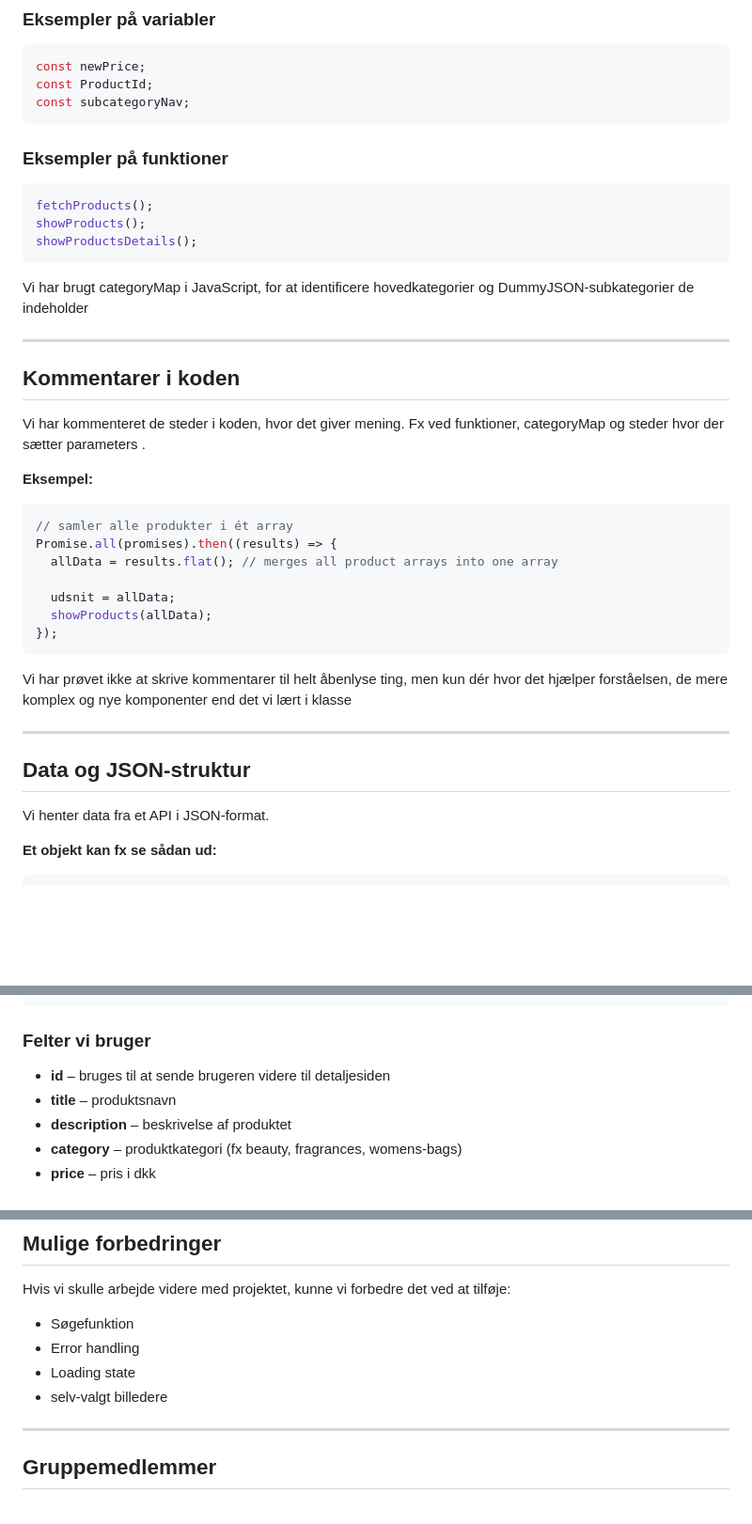
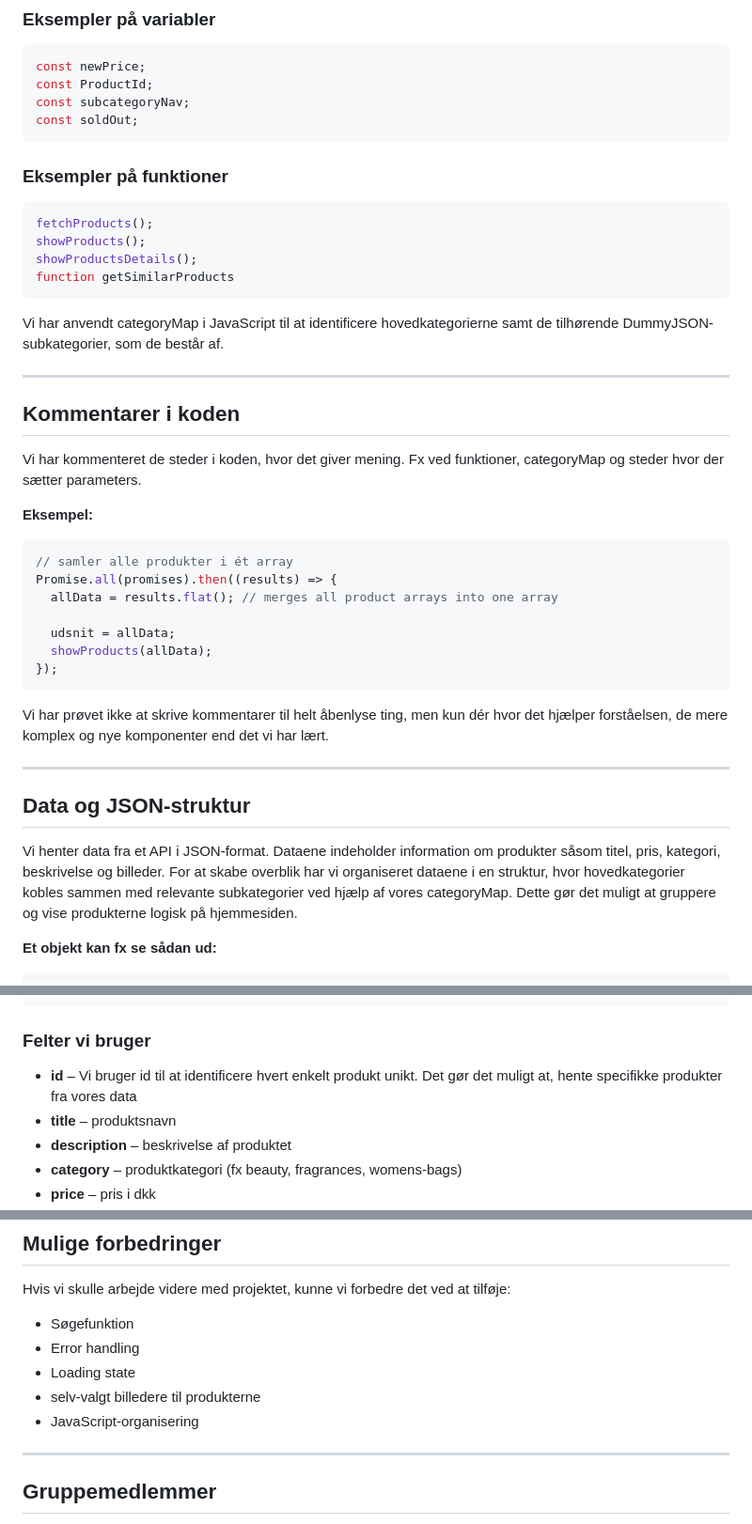
Before and after one commit to Tema-8-web-II/Tema-8_web_II, a Markdown page: README.md, 3 parts joined by grey strips. Shown at 94% size. Rendered like a GitHub page; blank space fills up the shorter version.

````diff
--- a/README.md
+++ b/README.md
@@ -107,6 +107,7 @@ Vi har navngivet vores filer, variabler og funktioner så de så tydeligt som mu
 const newPrice;
 const ProductId;
 const subcategoryNav;
+const soldOut;
 ```
 
 ### Eksempler på funktioner
@@ -115,16 +116,17 @@ const subcategoryNav;
 fetchProducts();
 showProducts();
 showProductsDetails();
+function getSimilarProducts
 ```
 
-Vi har brugt categoryMap i JavaScript, for at identificere hovedkategorier og DummyJSON-subkategorier de indeholder
+Vi har anvendt categoryMap i JavaScript til at identificere hovedkategorierne samt de tilhørende DummyJSON-subkategorier, som de består af.
 
 ---
 
 ## Kommentarer i koden
 
 Vi har kommenteret de steder i koden, hvor det giver mening.
-Fx ved funktioner, categoryMap og steder hvor der sætter parameters .
+Fx ved funktioner, categoryMap og steder hvor der sætter parameters.
 
 **Eksempel:**
 
@@ -138,13 +140,13 @@ Promise.all(promises).then((results) => {
 });
 ```
 
-Vi har prøvet ikke at skrive kommentarer til helt åbenlyse ting, men kun dér hvor det hjælper forståelsen, de mere komplex og nye komponenter end det vi lært i klasse
+Vi har prøvet ikke at skrive kommentarer til helt åbenlyse ting, men kun dér hvor det hjælper forståelsen, de mere komplex og nye komponenter end det vi har lært.
 
 ---
 
 ## Data og JSON-struktur
 
-Vi henter data fra et API i JSON-format.
+Vi henter data fra et API i JSON-format. Dataene indeholder information om produkter såsom titel, pris, kategori, beskrivelse og billeder. For at skabe overblik har vi organiseret dataene i en struktur, hvor hovedkategorier kobles sammen med relevante subkategorier ved hjælp af vores categoryMap. Dette gør det muligt at gruppere og vise produkterne logisk på hjemmesiden.
 
 **Et objekt kan fx se sådan ud:**
 
@@ -165,7 +167,7 @@ Vi henter data fra et API i JSON-format.
 
 ### Felter vi bruger
 
-- **id** – bruges til at sende brugeren videre til detaljesiden
+- **id** – Vi bruger id til at identificere hvert enkelt produkt unikt. Det gør det muligt at, hente specifikke produkter fra vores data
 - **title** – produktsnavn
 - **description** – beskrivelse af produktet
 - **category** – produktkategori (fx beauty,
@@ -251,7 +253,8 @@ Hvis vi skulle arbejde videre med projektet, kunne vi forbedre det ved at tilfø
 - Søgefunktion
 - Error handling
 - Loading state
-- selv-valgt billedere
+- selv-valgt billedere til produkterne
+- JavaScript-organisering
 
 ---
 
````
Also changed, not shown: other parts of README.md (+11 -11 lines).
